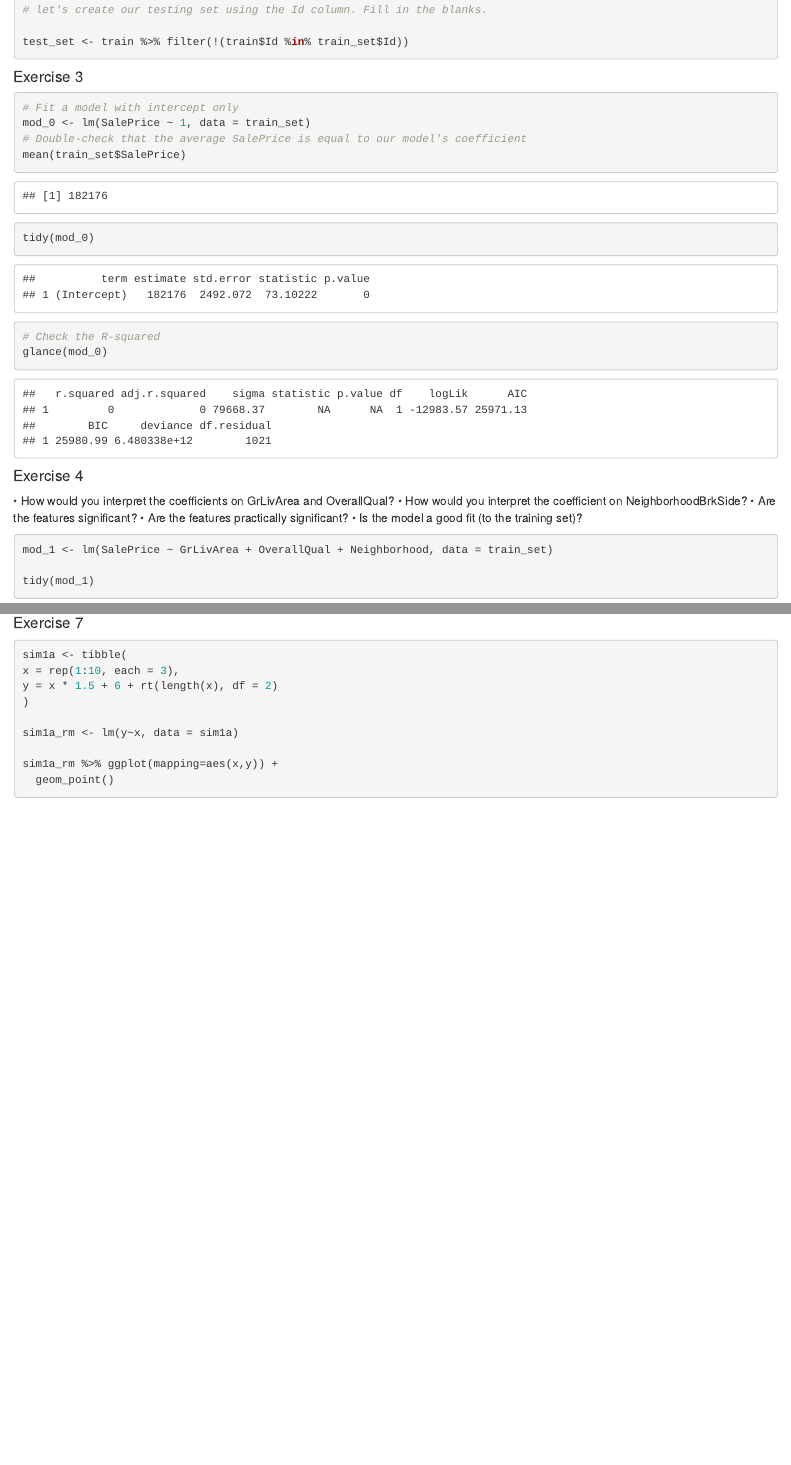
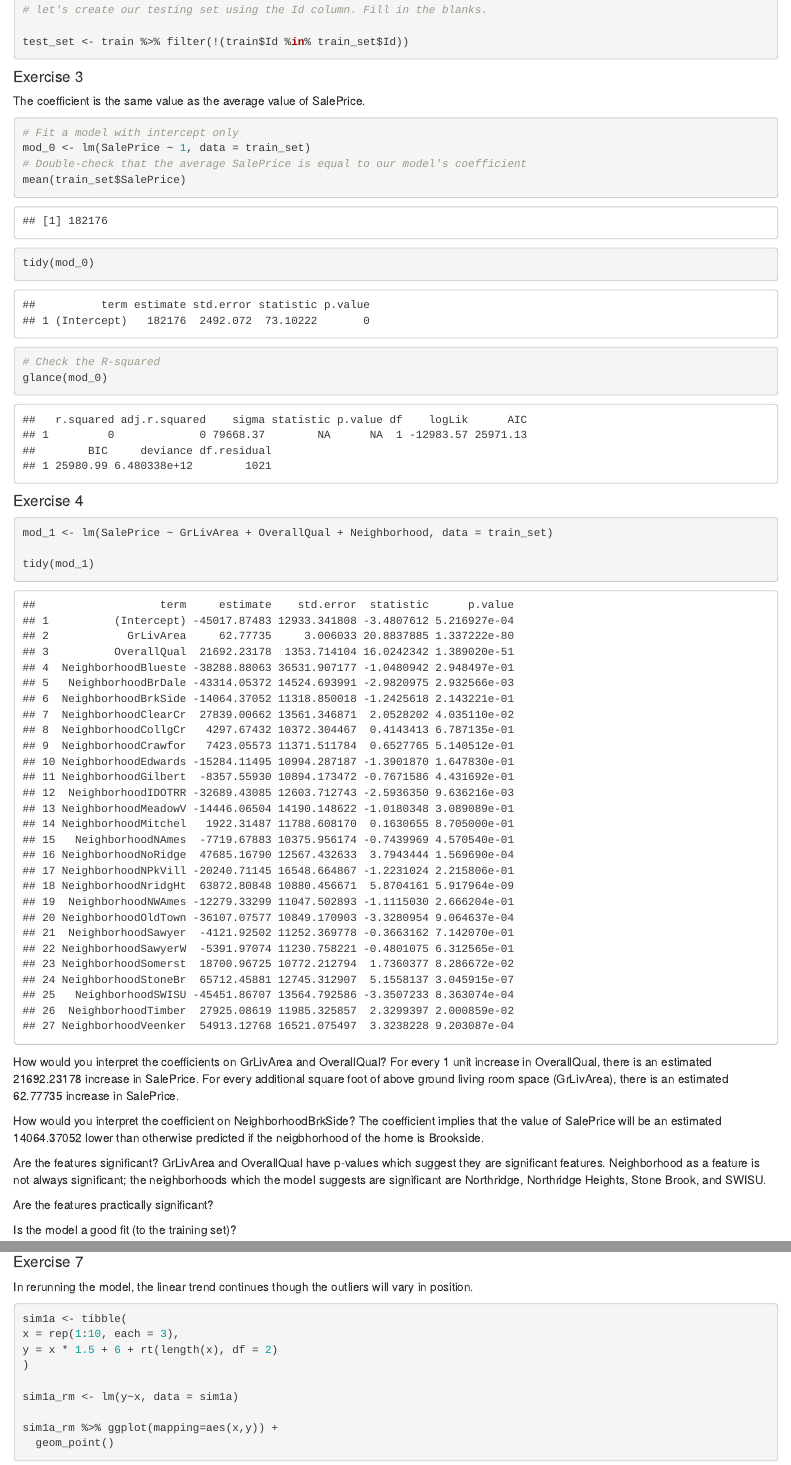
Before and after one commit to kmellon/compscix-415-2-assignments, an R Markdown document (homework_7_mellon_kate.Rmd): the page in a window 1100 px wide, from 2200 px down, and a second part further down, joined at a grey line. The pictures show the output file homework_7_mellon_kate.html that the author committed with the source, opened offline.

Commit message:
finished assignment 7

````diff
--- a/homework_7_mellon_kate.Rmd
+++ b/homework_7_mellon_kate.Rmd
@@ -48,6 +48,7 @@ test_set <- train %>% filter(!(train$Id %in% train_set$Id))
 
 #### Exercise 3
 
+The coefficient is the same value as the average value of SalePrice.
 ```{r}
 # Fit a model with intercept only
 mod_0 <- lm(SalePrice ~ 1, data = train_set)
@@ -61,19 +62,27 @@ glance(mod_0)
 
 #### Exercise 4
 
-How would you interpret the coefficients on GrLivArea and OverallQual?
-
-How would you interpret the coefficient on NeighborhoodBrkSide?
-
-Are the features significant?
-
-Are the features practically significant?
-
-Is the model a good fit (to the training set)?
-
 ```{r}
 mod_1 <- lm(SalePrice ~ GrLivArea + OverallQual + Neighborhood, data = train_set)
 
 tidy(mod_1)
+```
 
-```
+
+How would you interpret the coefficients on GrLivArea and OverallQual?
+
+For every 1 unit increase in OverallQual, there is an estimated 21692.23178 increase in SalePrice. For every additional square foot of above ground living room space (GrLivArea), there is an estimated 62.77735 increase in SalePrice.
+
+How would you interpret the coefficient on NeighborhoodBrkSide?
+
+The coefficient implies that the value of SalePrice will be an estimated 14064.37052 lower than otherwise predicted if the neigbhorhood of the home is Brookside.
+
+Are the features significant?
+
+GrLivArea and OverallQual have p-values which suggest they are significant features. Neighborhood as a feature is not always significant; the neighborhoods which the model suggests are significant are Northridge, Northridge Heights, Stone Brook, and SWISU.
+
+Are the features practically significant?
+
+Neighborhood may be practically significant as conceptually it would seem to have significance in predicting home prices.
+
+Is the model a good fit (to the training set)?
@@ -91,6 +102,8 @@ test_predictions <- predict(mod_1, newdata = test_set)
 
 #### Exercise 7
 
+In rerunning the model, the linear trend continues though the outliers will vary in position.
+
 ```{r}
 sim1a <- tibble(
 x = rep(1:10, each = 3),
````
Also changed, not shown: homework_7_mellon_kate.html, homework_7_mellon_kate.Rmd (2 more changed lines).
